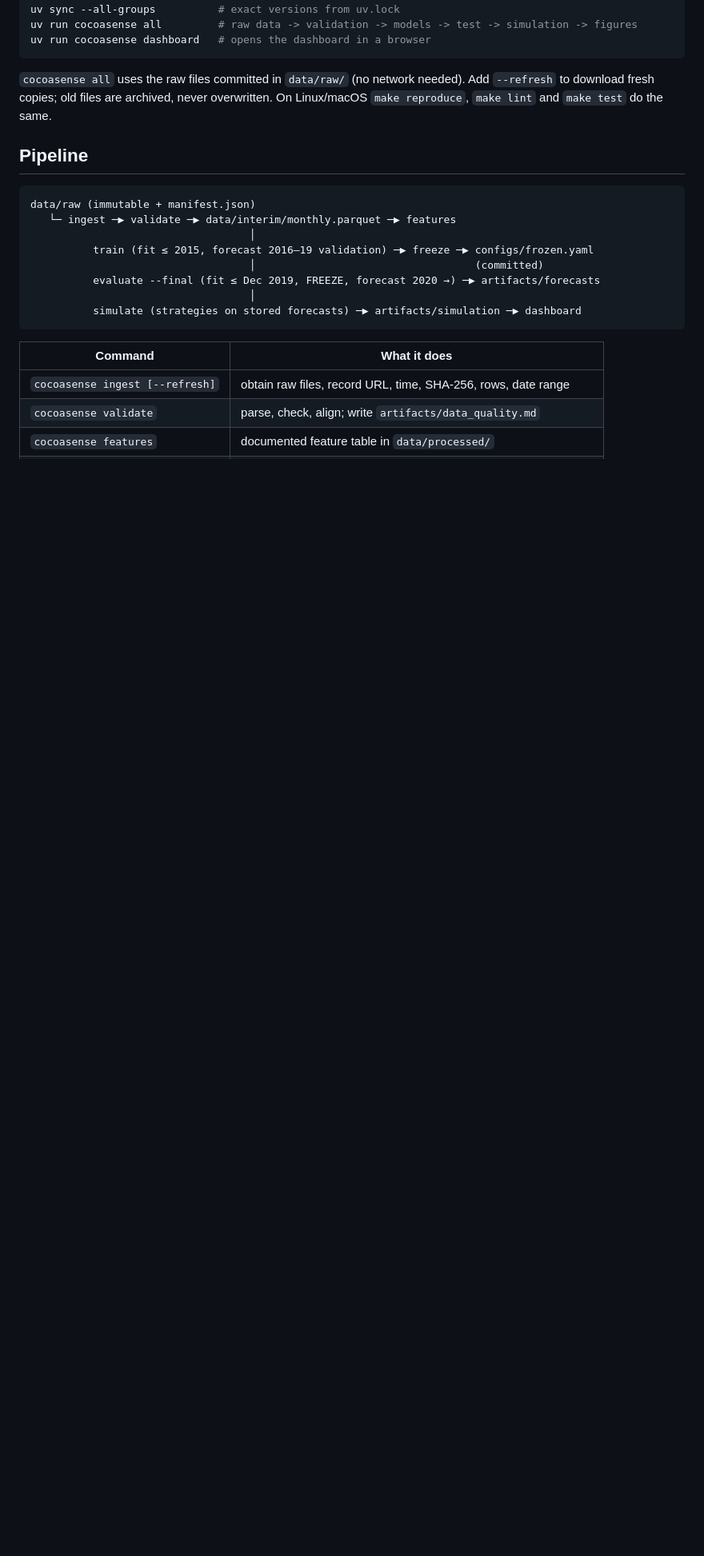
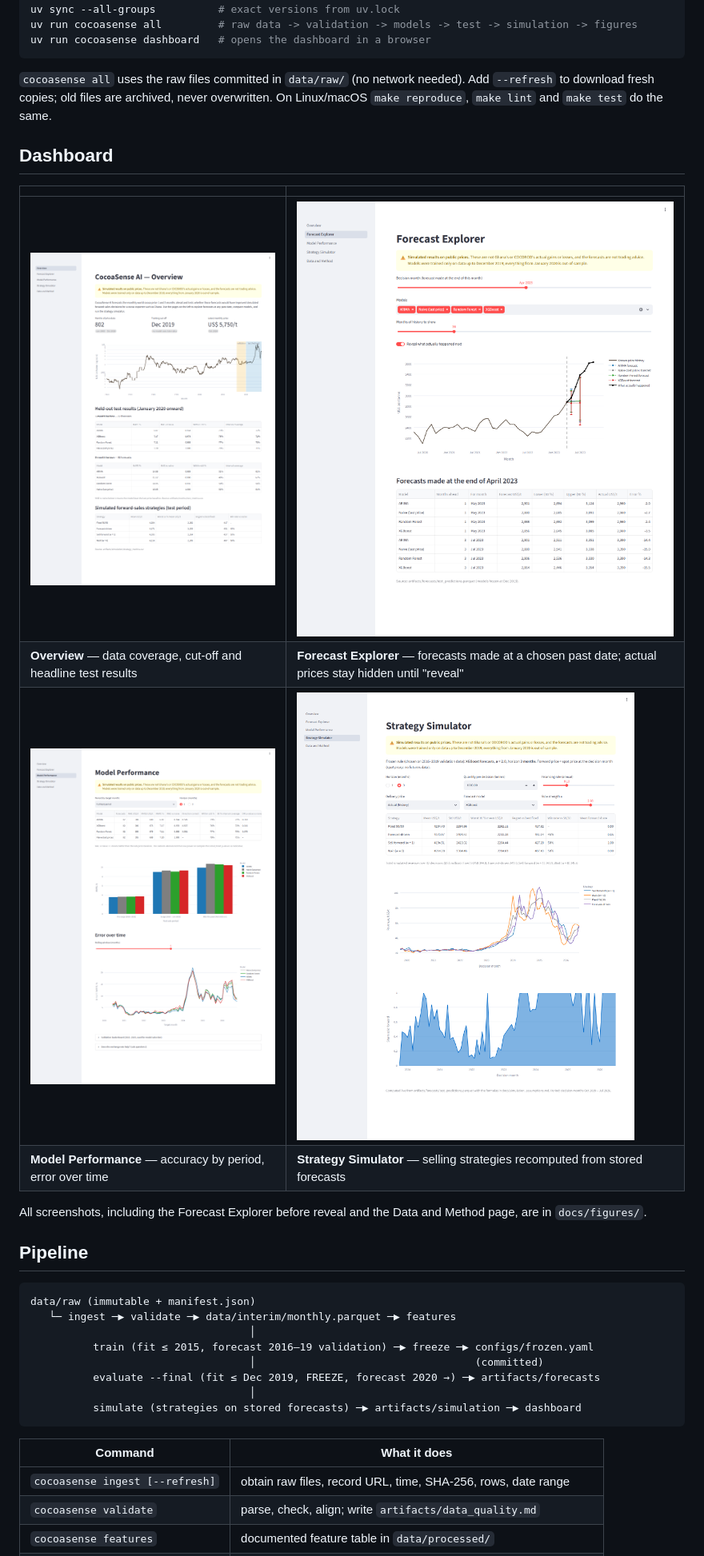
Before and after one commit to irrosity1-crypto/cocoa-sense, a Markdown page: README.md, the part around the change. Shown at 80% size. Drawn GitHub-style; pictures changed too: docs/figures/dashboard_01_overview.png (added), docs/figures/dashboard_03_forecast_explorer_revealed.png (added), docs/figures/dashboard_04_model_performance.png (added); blank space fills up the shorter version.

Commit message:
docs: dashboard screenshots for the dissertation
Co-Authored-By: Claude Opus 5.5 <noreply@anthropic.com>

```diff
--- a/README.md
+++ b/README.md
@@ -34,6 +34,18 @@ uv run cocoasense dashboard   # opens the dashboard in a browser
 `cocoasense all` uses the raw files committed in `data/raw/` (no network needed). Add
 `--refresh` to download fresh copies; old files are archived, never overwritten.
 On Linux/macOS `make reproduce`, `make lint` and `make test` do the same.
+
+## Dashboard
+
+| | |
+|---|---|
+| ![Overview](docs/figures/dashboard_01_overview.png) | ![Forecast Explorer with actual prices revealed](docs/figures/dashboard_03_forecast_explorer_revealed.png) |
+| **Overview** — data coverage, cut-off and headline test results | **Forecast Explorer** — forecasts made at a chosen past date; actual prices stay hidden until "reveal" |
+| ![Model Performance](docs/figures/dashboard_04_model_performance.png) | ![Strategy Simulator](docs/figures/dashboard_05_strategy_simulator.png) |
+| **Model Performance** — accuracy by period, error over time | **Strategy Simulator** — selling strategies recomputed from stored forecasts |
+
+All screenshots, including the Forecast Explorer before reveal and the Data and Method page, are in
+`docs/figures/`.
 
 ## Pipeline
 
```
Also changed, not shown: docs/figures/dashboard_02_forecast_explorer_hidden.png (added), docs/figures/dashboard_06_data_and_method.png (added).
